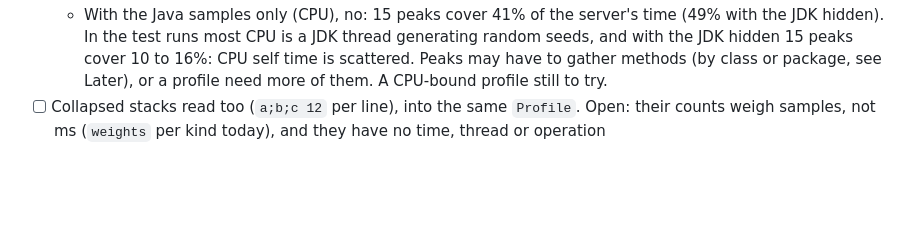
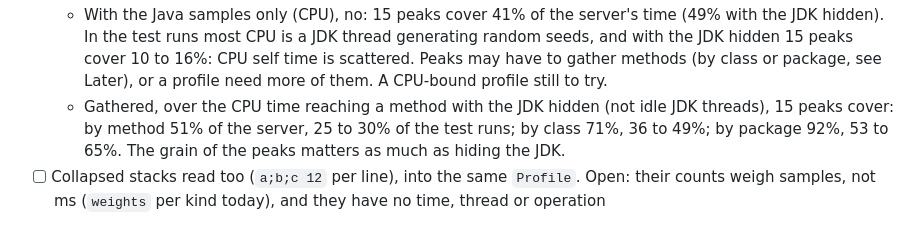
Before and after one commit to pcdv/mountain-graph, a Markdown page: ROADMAP.md, the part around the change. GitHub-like rendering; blank space fills up the shorter version.

Commit message:
M1: peaks gathered by class or package cover far more of the CPU time
Measured on the same seven profiles, written down in the roadmap.

```diff
--- a/ROADMAP.md
+++ b/ROADMAP.md
@@ -62,6 +62,9 @@ Where the idea holds or fails, cheap to check.
     JDK hidden). In the test runs most CPU is a JDK thread generating random seeds, and with the JDK
     hidden 15 peaks cover 10 to 16%: CPU self time is scattered. Peaks may have to gather methods
     (by class or package, see Later), or a profile need more of them. A CPU-bound profile still to try.
+  - Gathered, over the CPU time reaching a method with the JDK hidden (not idle JDK threads), 15
+    peaks cover: by method 51% of the server, 25 to 30% of the test runs; by class 71%, 36 to 49%;
+    by package 92%, 53 to 65%. The grain of the peaks matters as much as hiding the JDK.
 - [ ] Collapsed stacks read too (`a;b;c 12` per line), into the same `Profile`. Open: their
   counts weigh samples, not ms (`weights` per kind today), and they have no time, thread or
   operation
```
